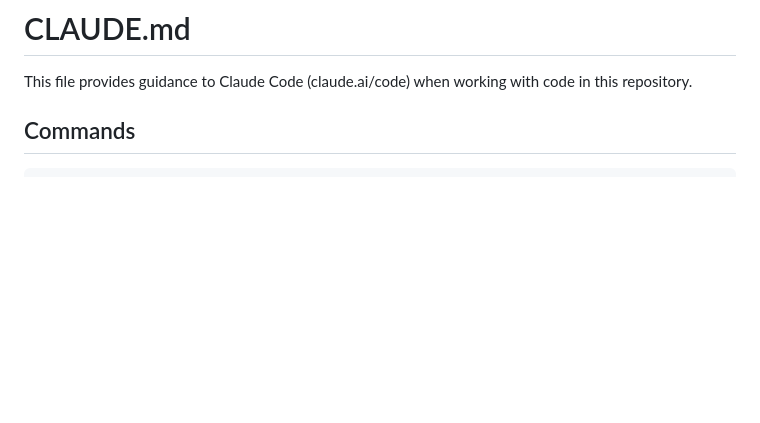
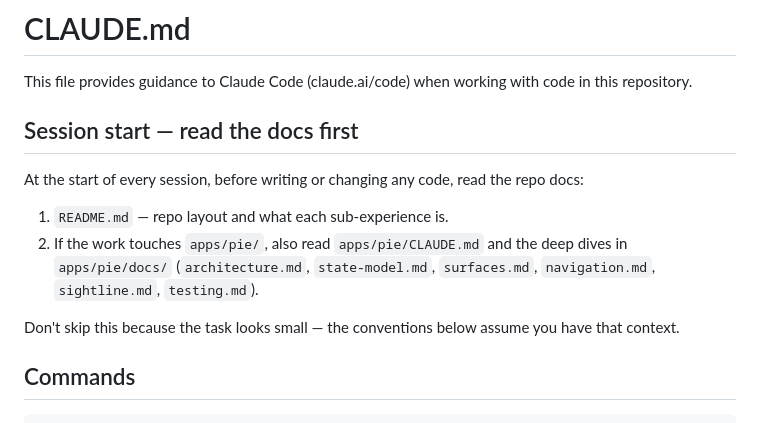
Before and after one commit to xhevops-claude/claude-erol, a Markdown page: CLAUDE.md, the part around the change. Rendered like a GitHub page; blank space fills up the shorter version.

Commit message:
CLAUDE.md: read the repo docs at session start
Co-Authored-By: Claude Fable 5 <noreply@anthropic.com>
Claude-Session: https://claude.ai/code/session_01SXmXauZL41jKLv5uBJELNG

```diff
--- a/CLAUDE.md
+++ b/CLAUDE.md
@@ -1,6 +1,15 @@
 # CLAUDE.md
 
 This file provides guidance to Claude Code (claude.ai/code) when working with code in this repository.
+
+## Session start — read the docs first
+
+At the start of every session, before writing or changing any code, read the repo docs:
+
+1. `README.md` — repo layout and what each sub-experience is.
+2. If the work touches `apps/pie/`, also read `apps/pie/CLAUDE.md` and the deep dives in `apps/pie/docs/` (`architecture.md`, `state-model.md`, `surfaces.md`, `navigation.md`, `sightline.md`, `testing.md`).
+
+Don't skip this because the task looks small — the conventions below assume you have that context.
 
 ## Commands
 
```
